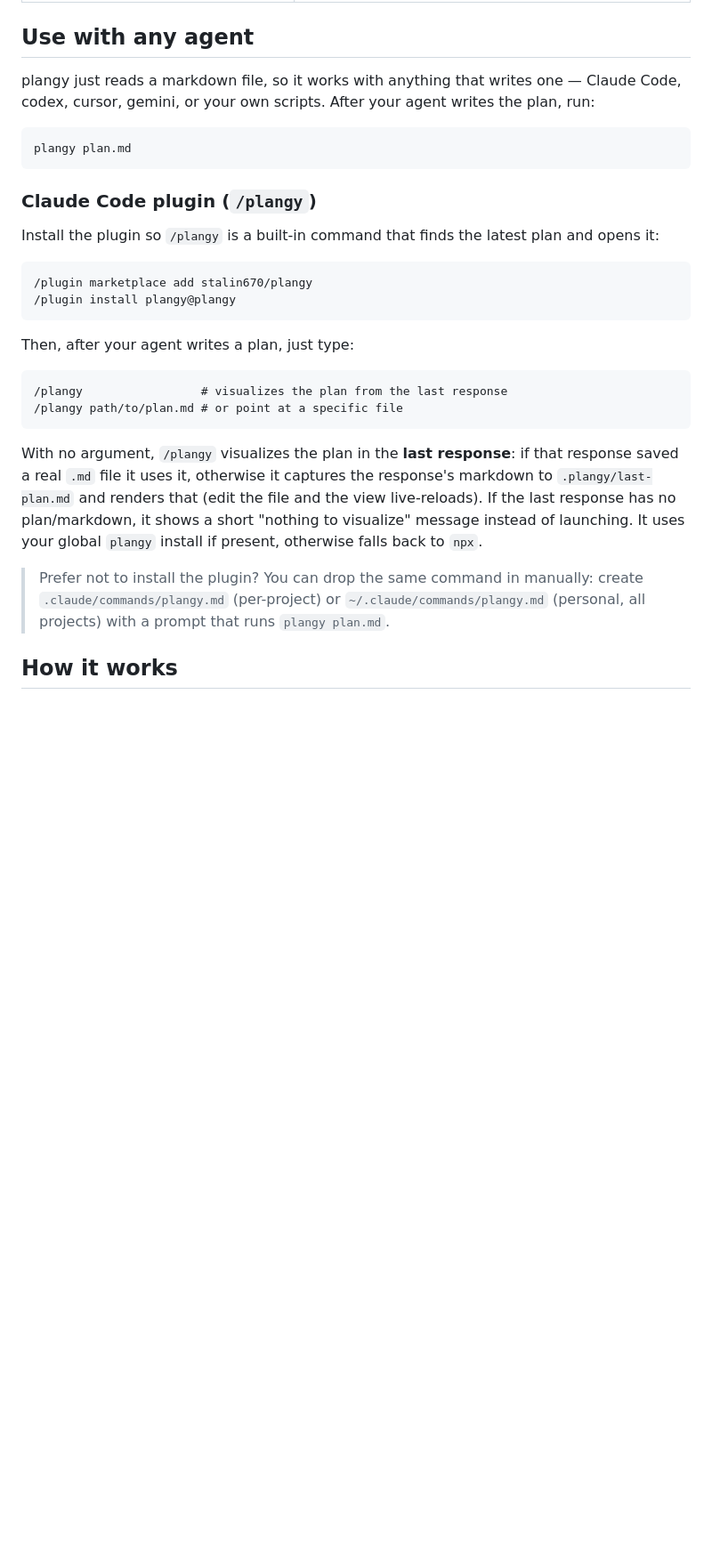
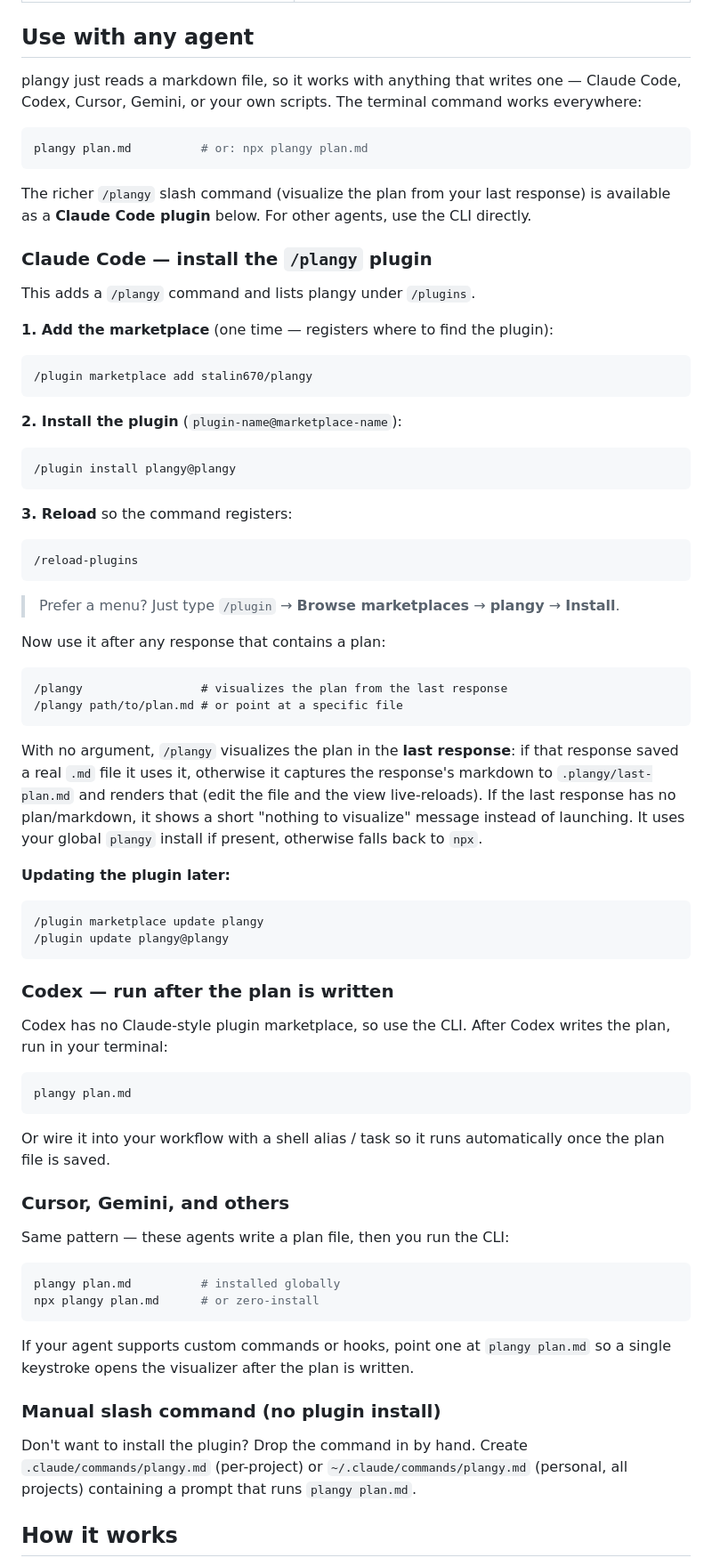
Before and after one commit to stalin670/plangy, a Markdown page: README.md, the part around the change. Shown at 89% size. Drawn GitHub-style; blank space fills up the shorter version.

Commit message:
docs: step-by-step plugin install for claude code and per-agent (codex/cursor/gemini) usage

````diff
--- a/README.md
+++ b/README.md
@@ -146,22 +146,39 @@ plangy plan.md --no-open        # don't auto-open; just print the URL
 
 ## Use with any agent
 
-plangy just reads a markdown file, so it works with anything that writes one — Claude Code, codex, cursor, gemini, or your own scripts. After your agent writes the plan, run:
+plangy just reads a markdown file, so it works with anything that writes one — Claude Code, Codex, Cursor, Gemini, or your own scripts. The terminal command works everywhere:
 
 ```bash
-plangy plan.md
+plangy plan.md          # or: npx plangy plan.md
 ```
 
-### Claude Code plugin (`/plangy`)
+The richer `/plangy` slash command (visualize the plan from your last response) is available as a **Claude Code plugin** below. For other agents, use the CLI directly.
 
-Install the plugin so `/plangy` is a built-in command that finds the latest plan and opens it:
+### Claude Code — install the `/plangy` plugin
+
+This adds a `/plangy` command and lists plangy under `/plugins`.
+
+**1. Add the marketplace** (one time — registers where to find the plugin):
 
 ```
 /plugin marketplace add stalin670/plangy
+```
+
+**2. Install the plugin** (`plugin-name@marketplace-name`):
+
+```
 /plugin install plangy@plangy
 ```
 
-Then, after your agent writes a plan, just type:
+**3. Reload** so the command registers:
+
+```
+/reload-plugins
+```
+
+> Prefer a menu? Just type `/plugin` → **Browse marketplaces** → **plangy** → **Install**.
+
+Now use it after any response that contains a plan:
 
 ```
 /plangy                 # visualizes the plan from the last response
@@ -170,7 +187,37 @@ Then, after your agent writes a plan, just type:
 
 With no argument, `/plangy` visualizes the plan in the **last response**: if that response saved a real `.md` file it uses it, otherwise it captures the response's markdown to `.plangy/last-plan.md` and renders that (edit the file and the view live-reloads). If the last response has no plan/markdown, it shows a short "nothing to visualize" message instead of launching. It uses your global `plangy` install if present, otherwise falls back to `npx`.
 
-> Prefer not to install the plugin? You can drop the same command in manually: create `.claude/commands/plangy.md` (per-project) or `~/.claude/commands/plangy.md` (personal, all projects) with a prompt that runs `plangy plan.md`.
+**Updating the plugin later:**
+
+```
+/plugin marketplace update plangy
+/plugin update plangy@plangy
+```
+
+### Codex — run after the plan is written
+
+Codex has no Claude-style plugin marketplace, so use the CLI. After Codex writes the plan, run in your terminal:
+
+```bash
+plangy plan.md
+```
+
+Or wire it into your workflow with a shell alias / task so it runs automatically once the plan file is saved.
+
+### Cursor, Gemini, and others
+
+Same pattern — these agents write a plan file, then you run the CLI:
+
+```bash
+plangy plan.md          # installed globally
+npx plangy plan.md      # or zero-install
+```
+
+If your agent supports custom commands or hooks, point one at `plangy plan.md` so a single keystroke opens the visualizer after the plan is written.
+
+### Manual slash command (no plugin install)
+
+Don't want to install the plugin? Drop the command in by hand. Create `.claude/commands/plangy.md` (per-project) or `~/.claude/commands/plangy.md` (personal, all projects) containing a prompt that runs `plangy plan.md`.
 
 ## How it works
 
````
